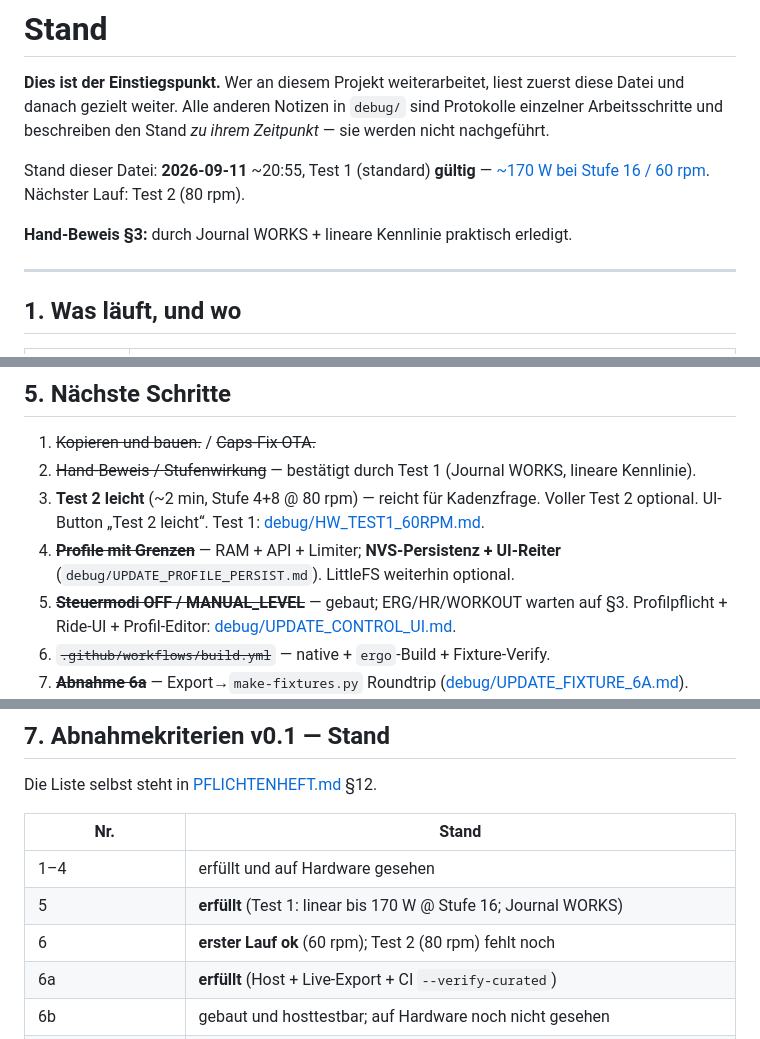
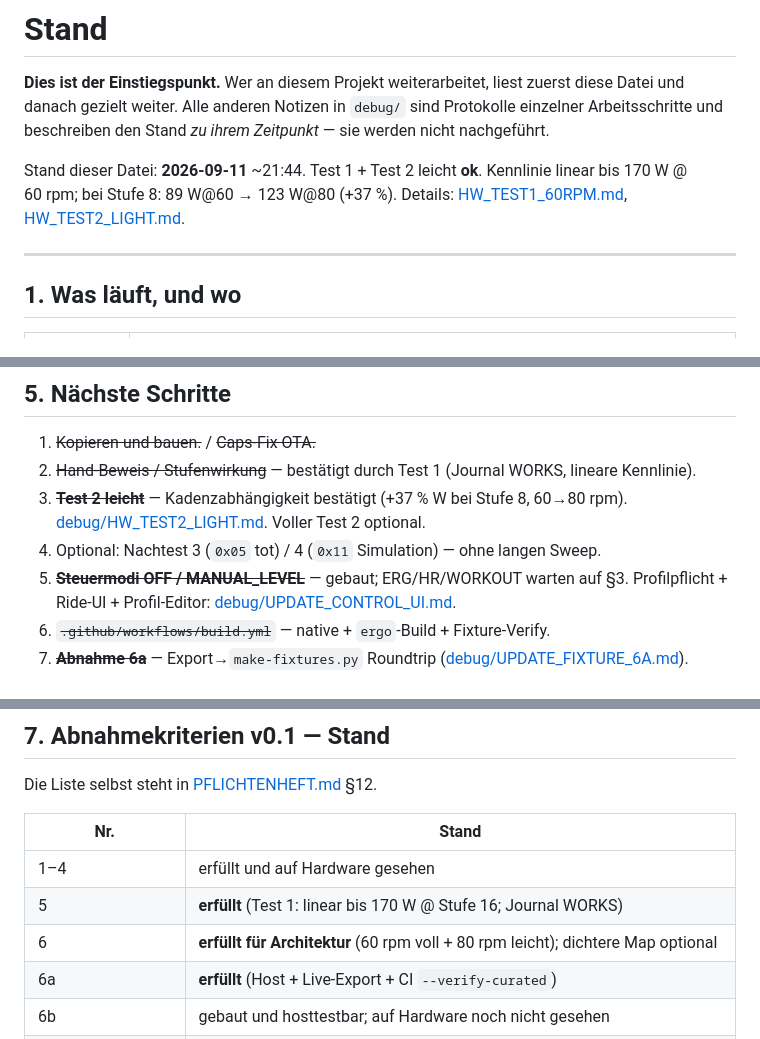
Before and after one commit to MPunktBPunkt/esp32.ergo, a Markdown page: STATE.md, 3 parts joined by grey strips. Rendered like a GitHub page.

Commit message:
Record light Test-2: power rises ~37% from 60 to 80 rpm at level 8.
Co-authored-by: Cursor <cursoragent@cursor.com>

```diff
--- a/STATE.md
+++ b/STATE.md
@@ -5,11 +5,10 @@ zuerst diese Datei und danach gezielt weiter. Alle anderen Notizen in `debug/`
 sind Protokolle einzelner Arbeitsschritte und beschreiben den Stand *zu ihrem
 Zeitpunkt* — sie werden nicht nachgeführt.
 
-Stand dieser Datei: **2026-09-11** ~20:55, Test 1 (standard) **gültig** —
-[~170 W bei Stufe 16 / 60 rpm](debug/HW_TEST1_60RPM.md). Nächster Lauf: Test 2
-(80 rpm).
-
-**Hand-Beweis §3:** durch Journal WORKS + lineare Kennlinie praktisch erledigt.
+Stand dieser Datei: **2026-09-11** ~21:44. Test 1 + Test 2 leicht **ok**.
+Kennlinie linear bis 170 W @ 60 rpm; bei Stufe 8: 89 W@60 → 123 W@80 (+37 %).
+Details: [HW_TEST1_60RPM.md](debug/HW_TEST1_60RPM.md),
+[HW_TEST2_LIGHT.md](debug/HW_TEST2_LIGHT.md).
 
 ---
 
@@ -100,11 +99,10 @@ für die Wirkung — und `guardAllowSim` muss dafür von `false` auf `true`.
 1. ~~Kopieren und bauen.~~ / ~~Caps-Fix OTA.~~
 2. ~~Hand-Beweis / Stufenwirkung~~ — bestätigt durch Test 1 (Journal WORKS,
    lineare Kennlinie).
-3. **Test 2 leicht** (~2 min, Stufe 4+8 @ 80 rpm) — reicht für Kadenzfrage.
-   Voller Test 2 optional. UI-Button „Test 2 leicht“.
-   Test 1: [debug/HW_TEST1_60RPM.md](debug/HW_TEST1_60RPM.md).
-4. ~~**Profile mit Grenzen**~~ — RAM + API + Limiter; **NVS-Persistenz + UI-Reiter**
-   (`debug/UPDATE_PROFILE_PERSIST.md`). LittleFS weiterhin optional.
+3. ~~**Test 2 leicht**~~ — Kadenzabhängigkeit bestätigt (+37 % W bei Stufe 8,
+   60→80 rpm). [debug/HW_TEST2_LIGHT.md](debug/HW_TEST2_LIGHT.md).
+   Voller Test 2 optional.
+4. Optional: Nachtest 3 (`0x05` tot) / 4 (`0x11` Simulation) — ohne langen Sweep.
 5. ~~**Steuermodi OFF / MANUAL_LEVEL**~~ — gebaut; ERG/HR/WORKOUT warten auf §3.
    Profilpflicht + Ride-UI + Profil-Editor: [debug/UPDATE_CONTROL_UI.md](debug/UPDATE_CONTROL_UI.md).
 6. ~~`.github/workflows/build.yml`~~ — native + `ergo`-Build + Fixture-Verify.
@@ -147,7 +145,7 @@ Die Liste selbst steht in [PFLICHTENHEFT.md](docs/ergometer/PFLICHTENHEFT.md) §
 |---|---|
 | 1–4 | erfüllt und auf Hardware gesehen |
 | 5 | **erfüllt** (Test 1: linear bis 170 W @ Stufe 16; Journal WORKS) |
-| 6 | **erster Lauf ok** (60 rpm); Test 2 (80 rpm) fehlt noch |
+| 6 | **erfüllt für Architektur** (60 rpm voll + 80 rpm leicht); dichtere Map optional |
 | 6a | **erfüllt** (Host + Live-Export + CI `--verify-curated`) |
 | 6b | gebaut und hosttestbar; auf Hardware noch nicht gesehen |
 | 7–12, 14–17, 19–21 | nicht angefangen |
```
Also changed, not shown: debug/HW_TEST2_LIGHT.md (added, +27 -0 lines).
